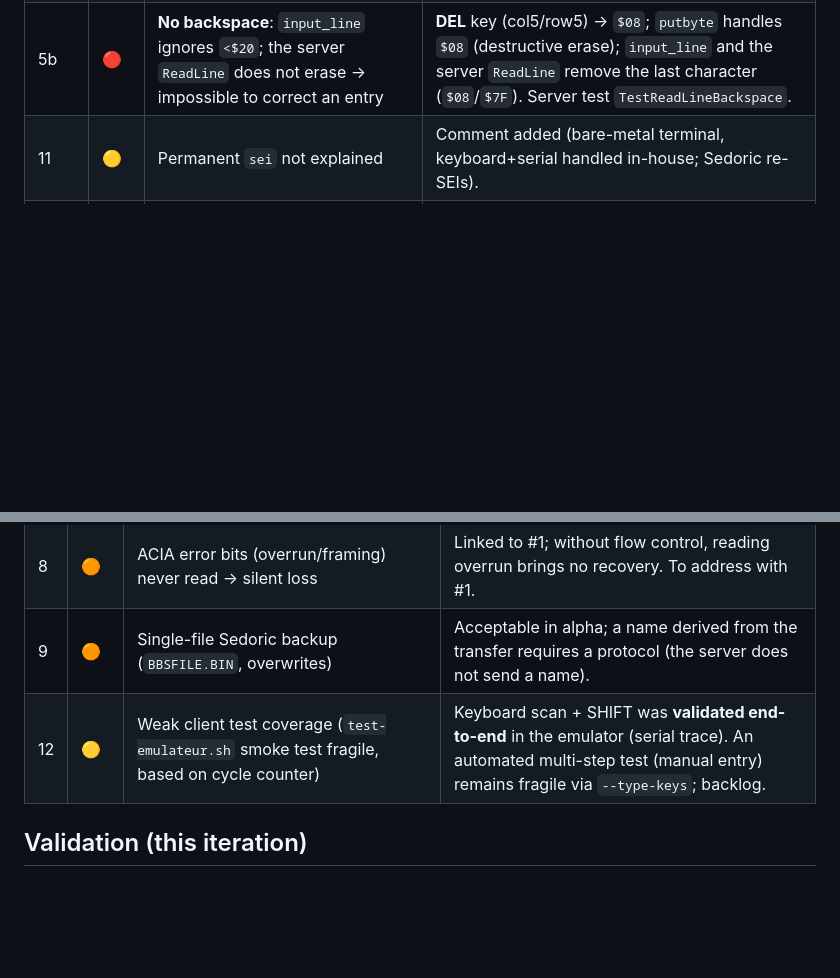
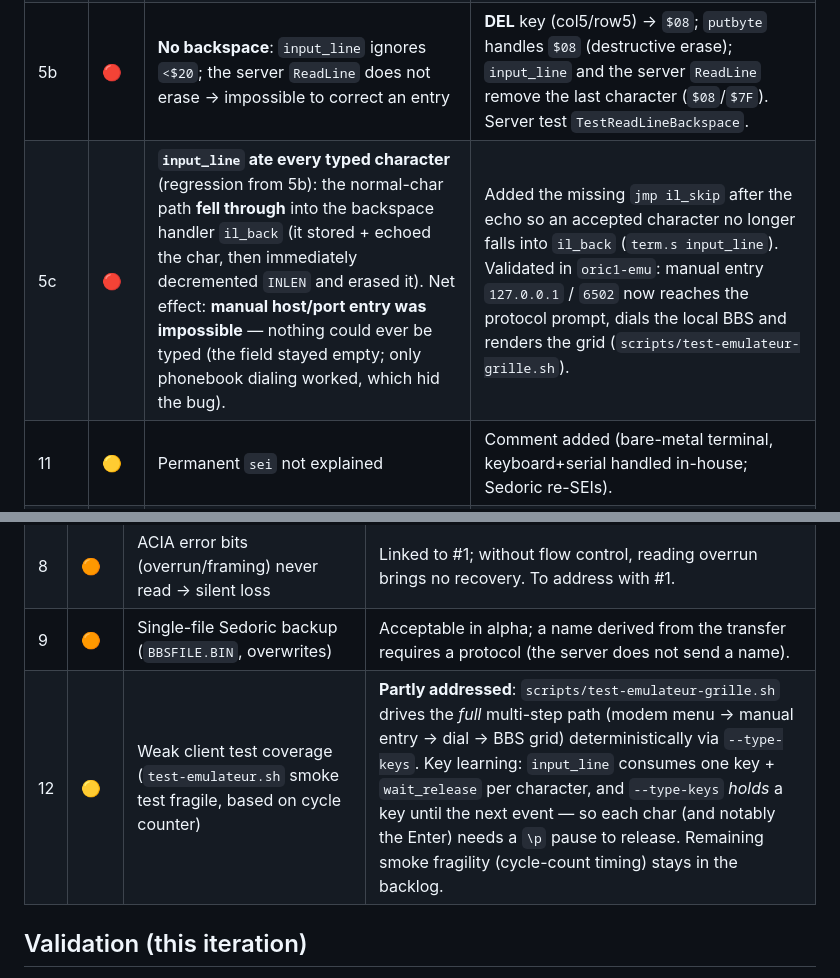
Before and after one commit to benedictemarty/bbsoric, a Markdown page: docs/client-review.md, 2 parts joined by grey strips. Rendered like a GitHub page; blank space fills up the shorter version.

```diff
--- a/docs/client-review.md
+++ b/docs/client-review.md
@@ -13,6 +13,7 @@ Engineer-level review of the 6502 terminal (`client/term.s`, `xmodem.s`,
 | 3 | 🔴 | **Unbounded XMODEM reception**: write starting at `$4000` with no ceiling → overflow (screen, ROM) from the network | Refused if buffer ≥ `$B800`: `CAN` + "FICHIER TROP GROS" message (`xmodem.s xr_block`). |
 | 5a | 🔴 | **No uppercase**: `asciitab` lowercase only, no SHIFT → mixed-case passwords cannot be entered | `scan_shift` (reads LSHIFT col4/row4, RSHIFT col7/row4); `key_scan` maps `a-z`→`A-Z` when SHIFT is held. Validated in emulator (`\L` → TX `$59 'Y'`, `$5A 'Z'`). |
 | 5b | 🔴 | **No backspace**: `input_line` ignores `<$20`; the server `ReadLine` does not erase → impossible to correct an entry | **DEL** key (col5/row5) → `$08`; `putbyte` handles `$08` (destructive erase); `input_line` and the server `ReadLine` remove the last character (`$08`/`$7F`). Server test `TestReadLineBackspace`. |
+| 5c | 🔴 | **`input_line` ate every typed character** (regression from 5b): the normal-char path **fell through** into the backspace handler `il_back` (it stored + echoed the char, then immediately decremented `INLEN` and erased it). Net effect: **manual host/port entry was impossible** — nothing could ever be typed (the field stayed empty; only phonebook dialing worked, which hid the bug). | Added the missing `jmp il_skip` after the echo so an accepted character no longer falls into `il_back` (`term.s input_line`). Validated in `oric1-emu`: manual entry `127.0.0.1` / `6502` now reaches the protocol prompt, dials the local BBS and renders the grid (`scripts/test-emulateur-grille.sh`). |
 | 11 | 🟡 | Permanent `sei` not explained | Comment added (bare-metal terminal, keyboard+serial handled in-house; Sedoric re-SEIs). |
 | 10 | 🟡 | Zero-page allocation documented in prose, not centralized | ZP map added at the top of `term.s` (+ `SHIFTF=$F3`). |
 
@@ -33,7 +34,7 @@ Engineer-level review of the 6502 terminal (`client/term.s`, `xmodem.s`,
 | 7 | 🟠 | No **telnet IAC filtering** on the client side → third-party BBS that negotiate display control characters | The Oric BBS emits **no** IAC. A **partial** telnet parser (without SB sub-negotiation) would be **worse** than the documented limitation. Full telnet is a **feature**, not a fix. |
 | 8 | 🟠 | ACIA error bits (overrun/framing) never read → silent loss | Linked to #1; without flow control, reading overrun brings no recovery. To address with #1. |
 | 9 | 🟠 | Single-file Sedoric backup (`BBSFILE.BIN`, overwrites) | Acceptable in alpha; a name derived from the transfer requires a protocol (the server does not send a name). |
-| 12 | 🟡 | Weak client test coverage (`test-emulateur.sh` smoke test fragile, based on cycle counter) | Keyboard scan + SHIFT was **validated end-to-end** in the emulator (serial trace). An automated multi-step test (manual entry) remains fragile via `--type-keys`; backlog. |
+| 12 | 🟡 | Weak client test coverage (`test-emulateur.sh` smoke test fragile, based on cycle counter) | **Partly addressed**: `scripts/test-emulateur-grille.sh` drives the *full* multi-step path (modem menu → manual entry → dial → BBS grid) deterministically via `--type-keys`. Key learning: `input_line` consumes one key + `wait_release` per character, and `--type-keys` *holds* a key until the next event — so each char (and notably the Enter) needs a `\p` pause to release. Remaining smoke fragility (cycle-count timing) stays in the backlog. |
 
 ## Validation (this iteration)
 
```
Also changed, not shown: CHANGELOG.md (+17 -0 lines), docs/img/datawindow-grid-emu.png (added), 2 other files.
